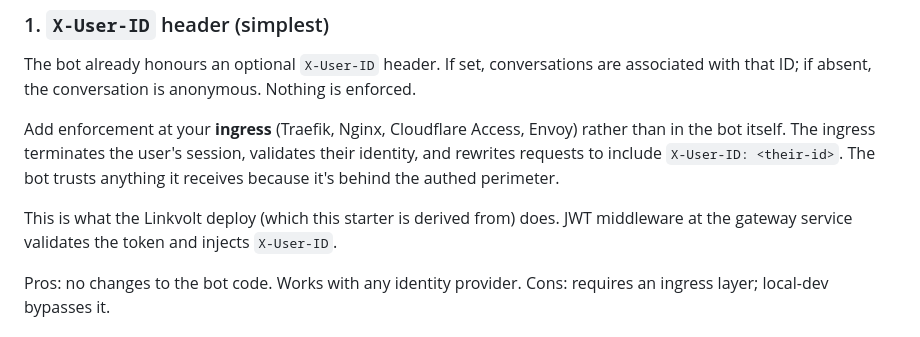
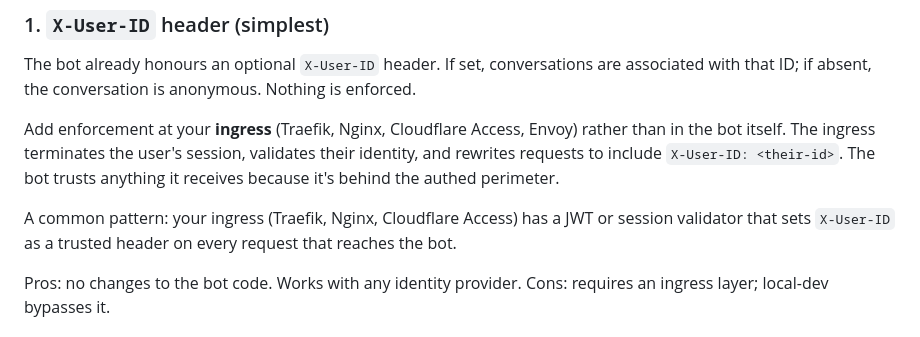
Before and after one commit to joyson-fernandes/go-rag-starter, a Markdown page: docs/05-add-authentication.md, the part around the change. Rendered like a GitHub page.

```diff
--- a/docs/05-add-authentication.md
+++ b/docs/05-add-authentication.md
@@ -10,7 +10,7 @@ The bot already honours an optional `X-User-ID` header. If set, conversations ar
 
 Add enforcement at your **ingress** (Traefik, Nginx, Cloudflare Access, Envoy) rather than in the bot itself. The ingress terminates the user's session, validates their identity, and rewrites requests to include `X-User-ID: <their-id>`. The bot trusts anything it receives because it's behind the authed perimeter.
 
-This is what the Linkvolt deploy (which this starter is derived from) does. JWT middleware at the gateway service validates the token and injects `X-User-ID`.
+A common pattern: your ingress (Traefik, Nginx, Cloudflare Access) has a JWT or session validator that sets `X-User-ID` as a trusted header on every request that reaches the bot.
 
 Pros: no changes to the bot code. Works with any identity provider.
 Cons: requires an ingress layer; local-dev bypasses it.
```
Also changed, not shown: docs/06-deploy-to-kubernetes.md (+2 -2 lines), docs/07-troubleshooting.md (+1 -1 lines).
